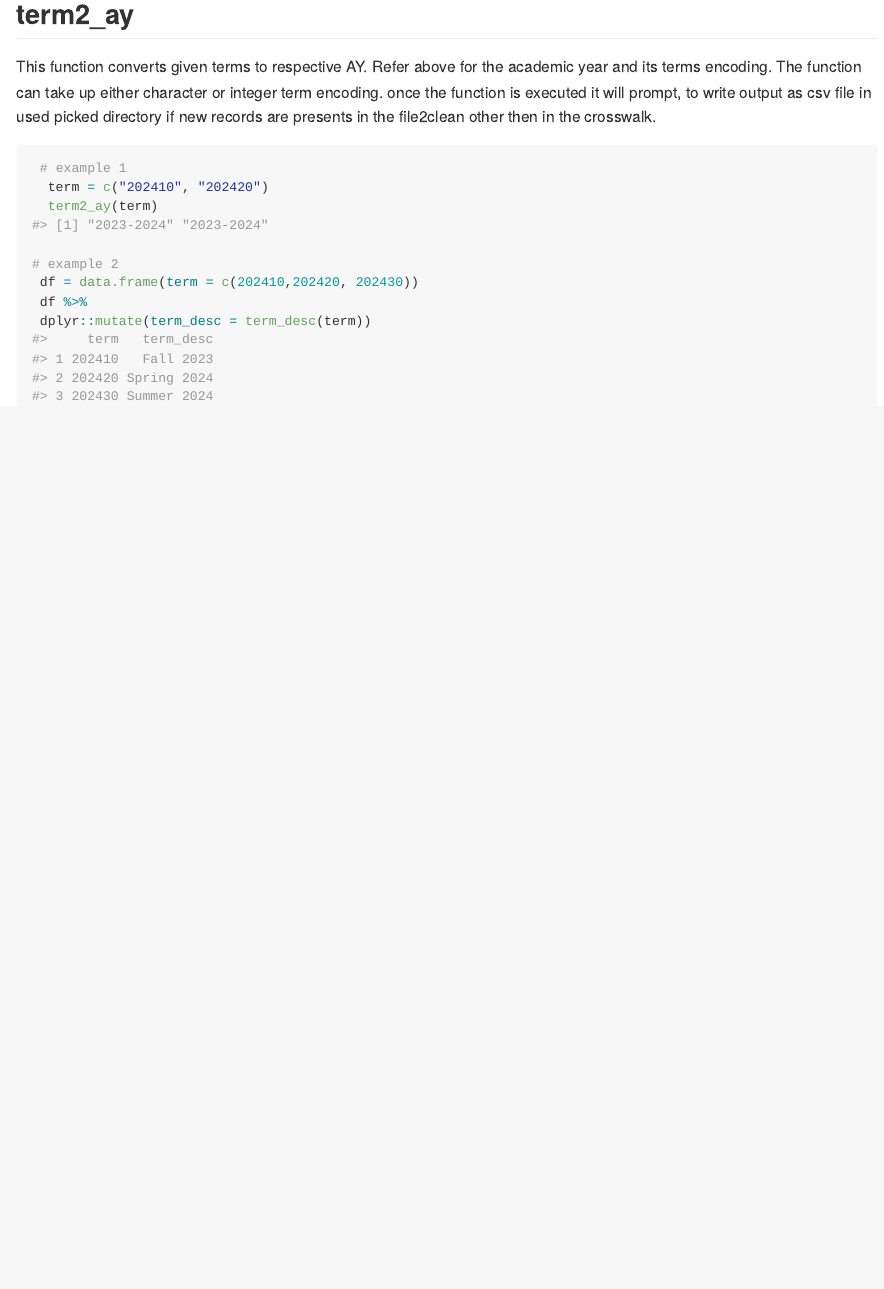
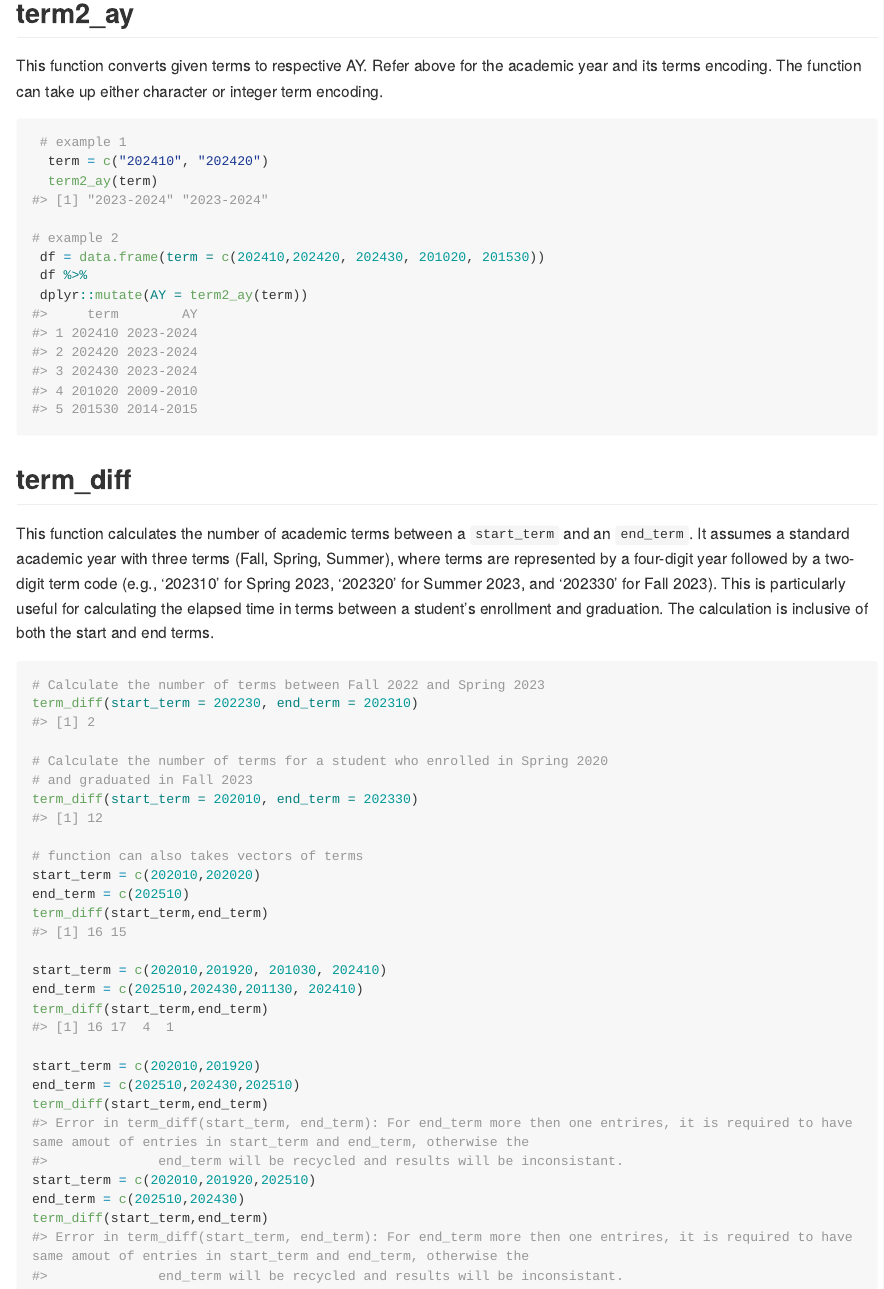
Before and after one commit to cbkarki/gradUtilities, an R Markdown document (README.Rmd): the page in a window 1100 px wide, from 3560 px down. Rendered offline with R 4.5, knitr and Pandoc, with nearby package versions; some code elsewhere in the file could not run offline; long lines of code are wrapped.

Commit message:
refined documentation

````diff
--- a/R/term_diff.R
+++ b/R/term_diff.R
@@ -47,0 +55,2 @@ term_diff <- Vectorize(
+        stop("For end_term more then one entrires, it is required to have same amout of entries in start_term and end_term, otherwise the
+             end_term will be recycled and results will be inconsistant.")
--- a/README.Rmd
+++ b/README.Rmd
@@ -90,7 +90,7 @@ The terms in the academic area 2023-2024 are coded as 202410, 202420, and 202430
 
 
 ## term2_ay
-This function converts given terms to respective AY. Refer above for the academic year and its terms encoding. The function can take up either character or integer term encoding. once the function is executed it will prompt, to write output as csv file in used picked directory if new records are presents in the file2clean other then in the crosswalk. \code{"?major_clean"}
+This function converts given terms to respective AY. Refer above for the academic year and its terms encoding. The function can take up either character or integer term encoding.
 
 
 ```{r}
@@ -99,8 +99,43 @@ This function converts given terms to respective AY. Refer above for the academi
   term2_ay(term)
 
 # example 2
- df = data.frame(term = c(202410,202420, 202430))
+ df = data.frame(term = c(202410,202420, 202430, 201020, 201530))
  df %>%
- dplyr::mutate(term_desc = term_desc(term))
+ dplyr::mutate(AY = term2_ay(term))
 
 ```
+
+
+## term_diff
+
+This function calculates the number of academic terms between a `start_term` and an `end_term`. It assumes a standard academic year with three terms (Fall, Spring, Summer), where terms are represented by a four-digit year
+ followed by a two-digit term code (e.g., '202310' for Spring 2023, '202320'
+ for Summer 2023, and '202330' for Fall 2023). This is particularly useful
+ for calculating the elapsed time in terms between a student's enrollment and
+ graduation.
+The calculation is inclusive of both the start and end terms.
+```{r error=TRUE}
+# Calculate the number of terms between Fall 2022 and Spring 2023
+term_diff(start_term = 202230, end_term = 202310)
+
+# Calculate the number of terms for a student who enrolled in Spring 2020
+# and graduated in Fall 2023
+term_diff(start_term = 202010, end_term = 202330)
+
+# function can also takes vectors of terms
+start_term = c(202010,202020)
+end_term = c(202510)
+term_diff(start_term,end_term)
+
+start_term = c(202010,201920, 201030, 202410)
+end_term = c(202510,202430,201130, 202410)
+term_diff(start_term,end_term)
+
+start_term = c(202010,201920)
+end_term = c(202510,202430,202510)
+term_diff(start_term,end_term)
+start_term = c(202010,201920,202510)
+end_term = c(202510,202430)
+term_diff(start_term,end_term)
+
+```
````
Also changed, not shown: R/term2_ay.R (+5 -0 lines), README.md, R/term_diff.R (51 more changed lines), 4 other files.
